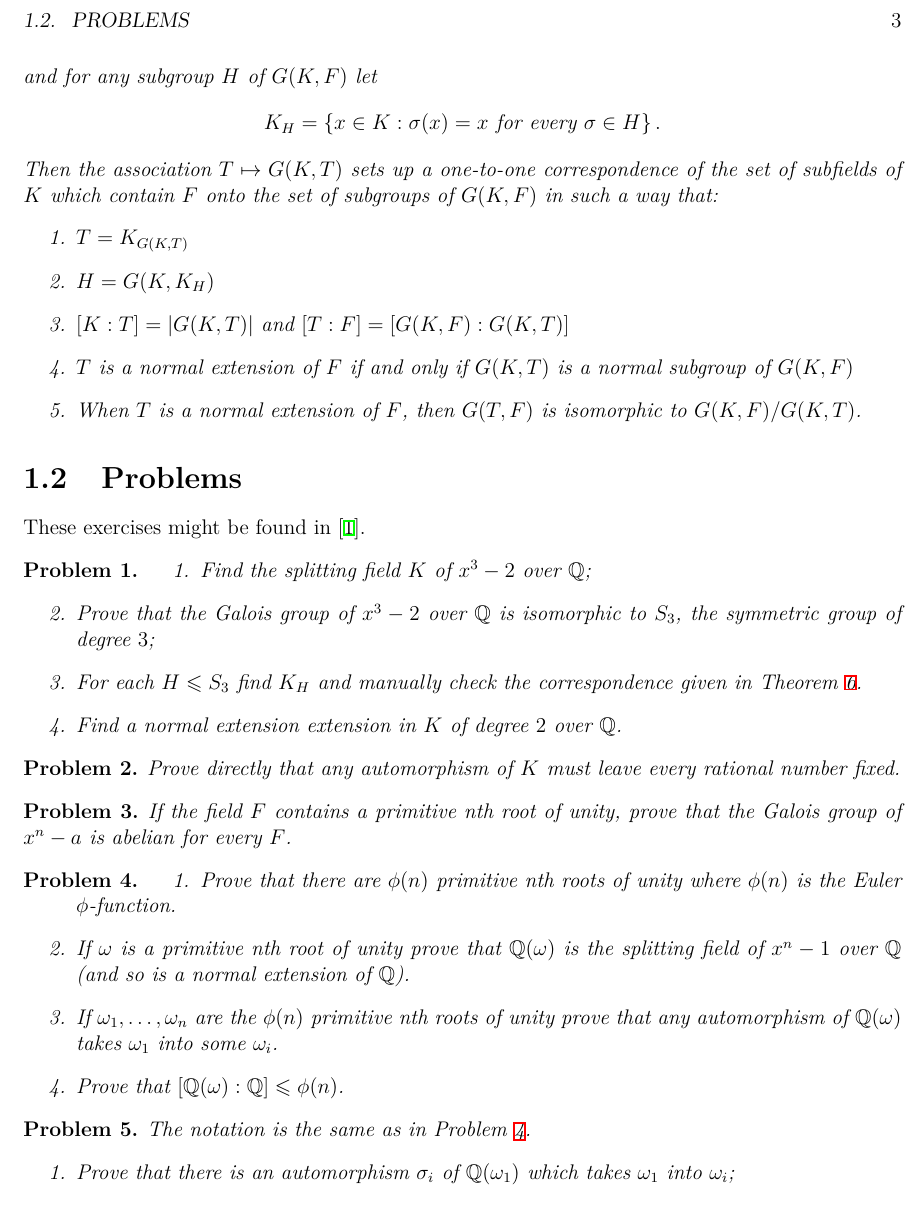
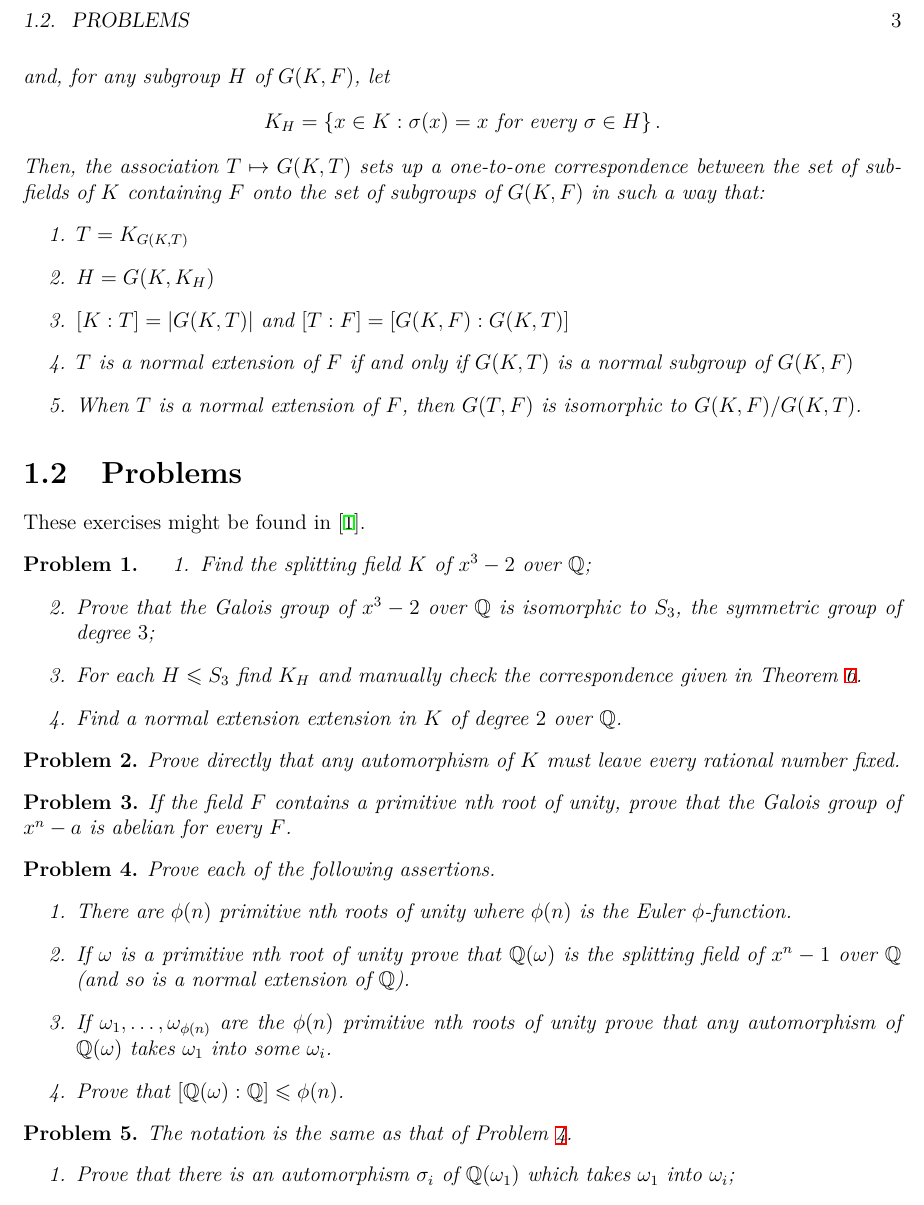
Before and after one commit to mpbsd/notes, a LaTeX thesis (main.tex, which reads tex/001/001.tex): part of page 7 of 9, cut so that both start at the same text. Compiled offline with XeLaTeX.

Commit message:
fix punctuation, grammar, etc.

```diff
--- a/tex/001/001.tex
+++ b/tex/001/001.tex
@@ -125,13 +123,11 @@
 	\[
 		G(K,T)=\left\{{\sigma}\in{G(K,F)}:\sigma(t)=t\text{ for all }{t}\in{T}\right\}
 	\]
-	and for any subgroup $H$ of $G(K,F)$ let
+	and, for any subgroup $H$ of $G(K,F)$, let
 	\[
 		K_{H}=\left\{{x}\in{K}:\sigma(x)=x\text{ for every }{\sigma}\in{H}\right\}.
 	\]
-	Then the association ${T}\mapsto{G(K,T)}$ sets up a one-to-one correspondence
-	of the set of subfields of $K$ which contain $F$ onto the set of subgroups of
-	$G(K,F)$ in such a way that:
+  Then, the association ${T}\mapsto{G(K,T)}$ sets up a one-to-one correspondence between the set of subfields of $K$ containing $F$ onto the set of subgroups of $G(K,F)$ in such a way that:
 	\begin{enumerate}
 		\item $T=K_{G(K,T)}$
 		\item $H=G(K,K_{H})$
@@ -170,21 +166,22 @@ Galois group of $x^{n}-a$ is abelian for every $F$.
 \end{problem}
 
 \begin{problem}\label{problem:13}
+  Prove each of the following assertions.
 \begin{enumerate}
-	\item Prove that there are $\phi(n)$ primitive nth roots of unity where
-	      $\phi(n)$ is the Euler $\phi$-function.
+	\item There are $\phi(n)$ primitive nth roots of unity where $\phi(n)$ is the
+        Euler $\phi$-function.
 	\item If $\omega$ is a primitive nth root of unity prove that
 	      $\mathbb{Q}(\omega)$ is the splitting field of $x^{n}-1$ over
 	      $\mathbb{Q}$ (and so is a normal extension of $\mathbb{Q}$).
-	\item If $\omega_{1},\ldots,\omega_{n}$ are the $\phi(n)$ primitive nth roots
-	      of unity prove that any automorphism of $\mathbb{Q}(\omega)$ takes
-	      $\omega_{1}$ into some $\omega_{i}$.
+  \item If $\omega_{1},\ldots,\omega_{\phi(n)}$ are the $\phi(n)$ primitive nth
+        roots of unity prove that any automorphism of $\mathbb{Q}(\omega)$
+        takes $\omega_{1}$ into some $\omega_{i}$.
 	\item Prove that $[\mathbb{Q}(\omega):\mathbb{Q}]\leqslant\phi(n)$.
 \end{enumerate}
 \end{problem}
 
 \begin{problem}\label{problem:14}
-The notation is the same as in Problem~\ref{problem:13}.
+The notation is the same as that of Problem~\ref{problem:13}.
 \begin{enumerate}
 	\item Prove that there is an automorphism $\sigma_{i}$ of
 	      $\mathbb{Q}(\omega_{1})$ which takes $\omega_{1}$ into $\omega_{i}$;
```
Also changed, not shown: tex/001/001.tex (14 more changed lines).
